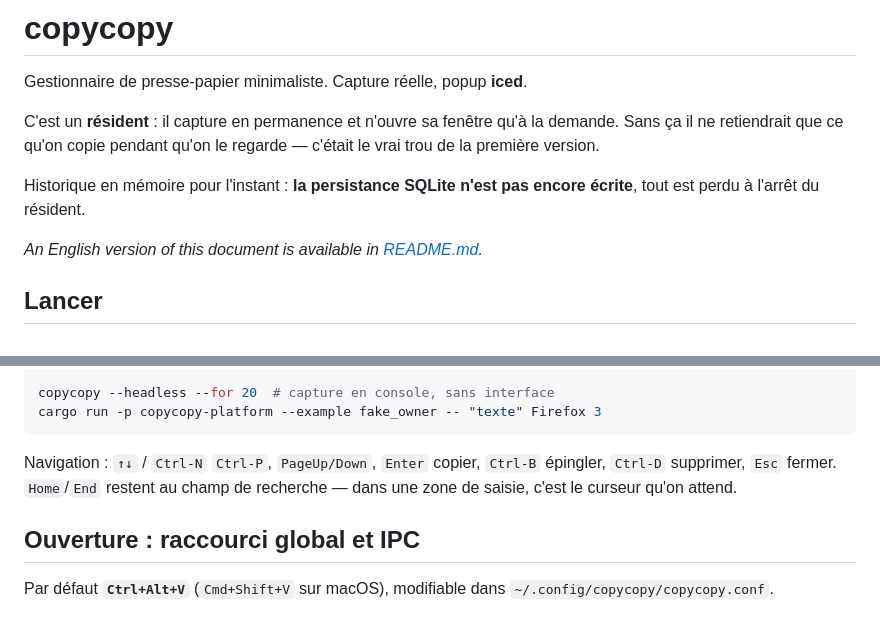
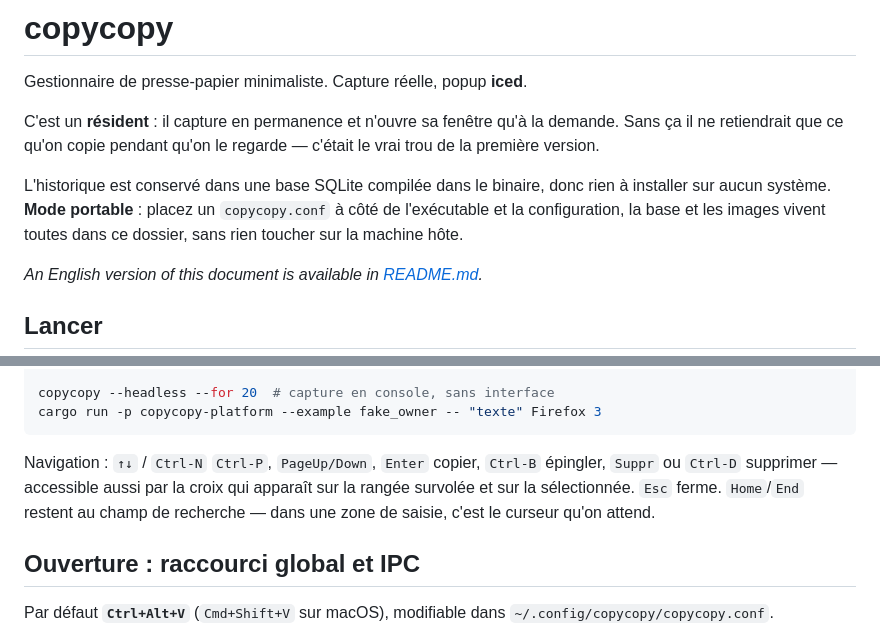
Before and after one commit to te-o-o-o/copycopy, a Markdown page: README.fr.md, 2 parts joined by grey strips. Rendered like a GitHub page.

````diff
--- a/README.fr.md
+++ b/README.fr.md
@@ -6,8 +6,10 @@ C'est un **résident** : il capture en permanence et n'ouvre sa fenêtre qu'à l
 demande. Sans ça il ne retiendrait que ce qu'on copie pendant qu'on le regarde —
 c'était le vrai trou de la première version.
 
-Historique en mémoire pour l'instant : **la persistance SQLite n'est pas encore
-écrite**, tout est perdu à l'arrêt du résident.
+L'historique est conservé dans une base SQLite compilée dans le binaire, donc
+rien à installer sur aucun système. **Mode portable** : placez un
+`copycopy.conf` à côté de l'exécutable et la configuration, la base et les images
+vivent toutes dans ce dossier, sans rien toucher sur la machine hôte.
 
 *An English version of this document is available in [README.md](README.md).*
 
@@ -28,7 +30,8 @@ cargo run -p copycopy-platform --example fake_owner -- "texte" Firefox 3
 ```
 
 Navigation : `↑↓` / `Ctrl-N` `Ctrl-P`, `PageUp/Down`, `Enter` copier,
-`Ctrl-B` épingler, `Ctrl-D` supprimer, `Esc` fermer. `Home`/`End` restent au
+`Ctrl-B` épingler, `Suppr` ou `Ctrl-D` supprimer — accessible aussi par la croix
+qui apparaît sur la rangée survolée et sur la sélectionnée. `Esc` ferme. `Home`/`End` restent au
 champ de recherche — dans une zone de saisie, c'est le curseur qu'on attend.
 
 ## Ouverture : raccourci global et IPC
````
Also changed, not shown: other parts of README.fr.md (+51 -14 lines), CLAUDE.md (+25 -8 lines), README.md (+53 -16 lines).
